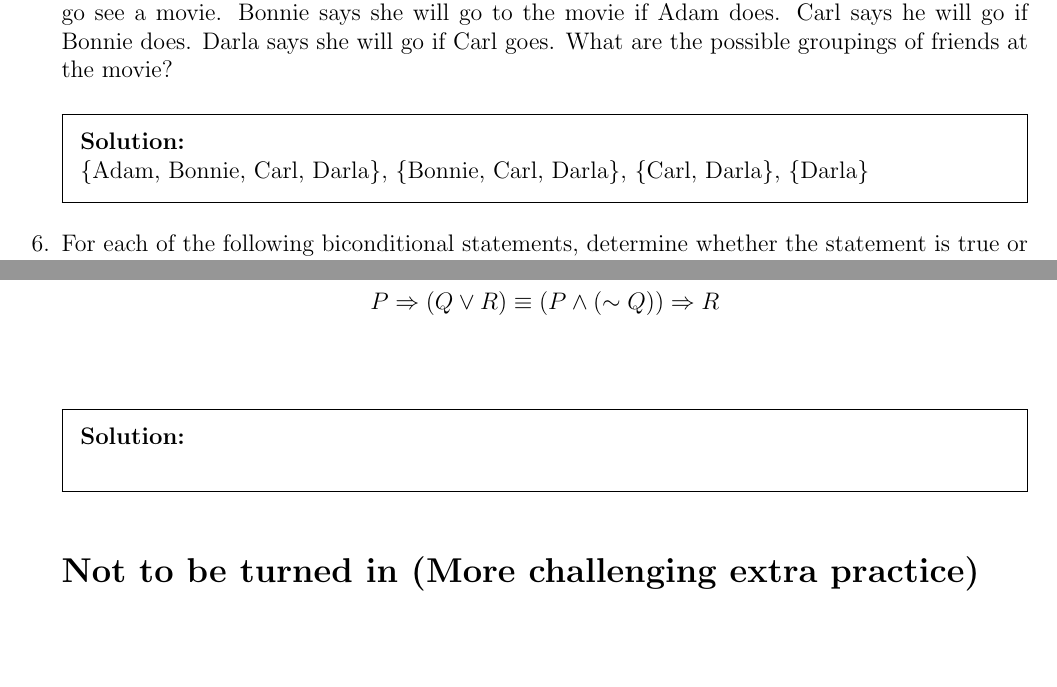
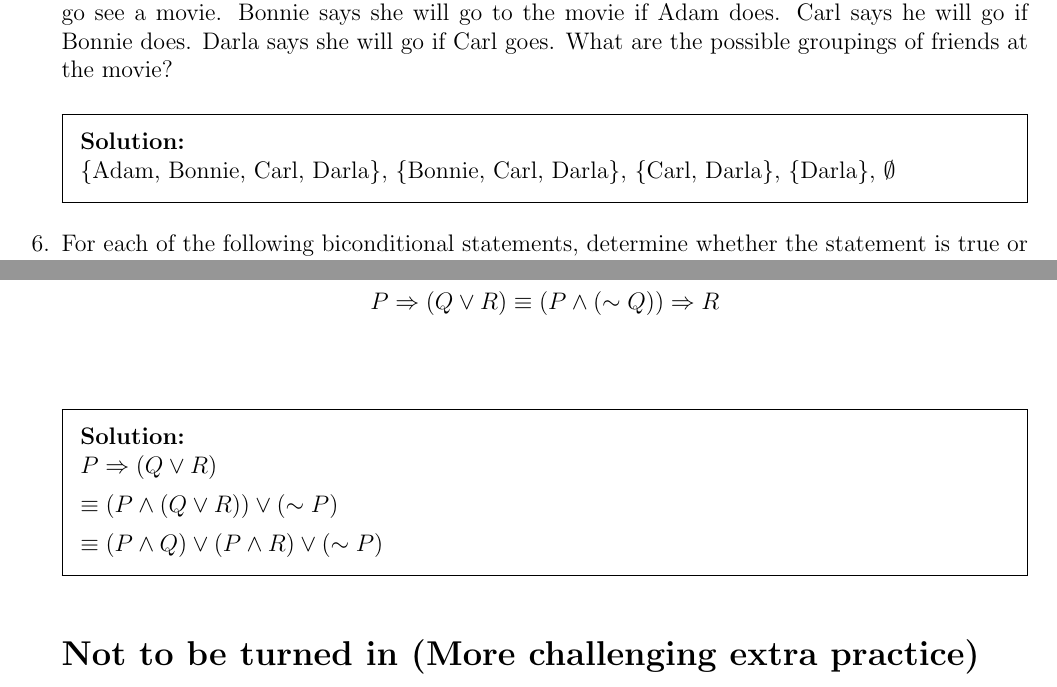
Before and after one commit to gordonbchen/math2710, a LaTeX problem sheet (pset3.tex): two parts of pages 3 and 5 of 5, joined at a grey line, cut so that both start at the same text, the shorter picture padded with empty space. Compiled offline with pdfLaTeX.

Commit message:
work on pset3

```diff
--- a/pset3.tex
+++ b/pset3.tex
@@ -113,7 +113,7 @@ I do my homework and I do well on the exam. The above statement is true because
 
 \question Four friends, Adam, Bonnie, Carl and Darla, are making evening plans. Someone suggests they go see a movie. Bonnie says she will go to the movie if Adam does. Carl says he will go if Bonnie does. Darla says she will go if Carl goes. What are the possible groupings of friends at the movie?
 \begin{solution}\\
-\{Adam, Bonnie, Carl, Darla\}, \{Bonnie, Carl, Darla\}, \{Carl, Darla\}, \{Darla\}
+\{Adam, Bonnie, Carl, Darla\}, \{Bonnie, Carl, Darla\}, \{Carl, Darla\}, \{Darla\}, $\emptyset$
 \end{solution}
 
 \question For each of the following biconditional statements, determine whether the statement is true or false. Explain each answer.
@@ -203,7 +203,11 @@ F&F&T&T&F&F&T&T&T\\
 \question Use the properties we saw in class to explain why the compound statements below are equivalent:
 $$P \Rightarrow (Q \vee R) \equiv (P \wedge (\sim Q)) \Rightarrow R$$
 \begin{solution}\\
+$P \Rightarrow (Q \vee R)$
 
+$\equiv (P \wedge (Q \vee R)) \vee (\sim P)$
+
+$\equiv (P \wedge Q) \vee (P \wedge R) \vee (\sim P)$
 \end{solution}
 
 
```
